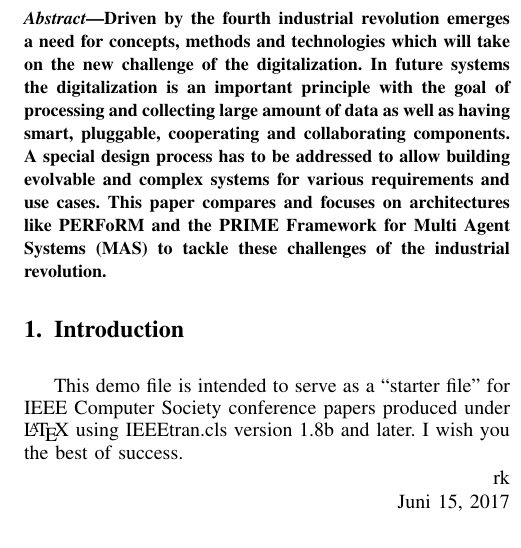
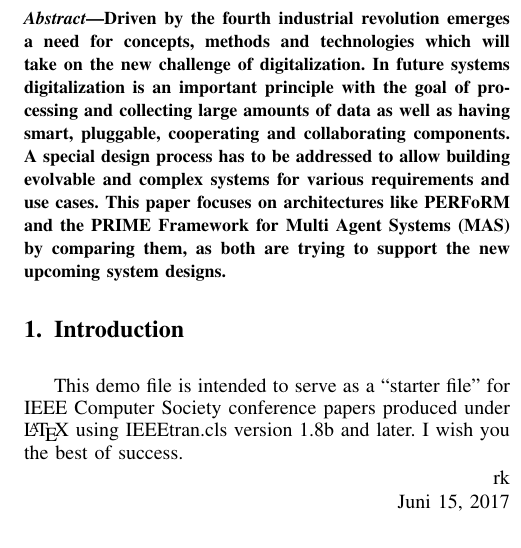
Before and after one commit to hadesrofl/SysArchReport, a LaTeX paper (An Overview and Comparison of Designs of Architectures for Seamless System Reconfiguration.tex): part of one column of the page, cut so that both start at the same text. Compiled offline with pdfLaTeX; a missing font is replaced by an installed copy or a similar font; a LaTeX package or settings file that is missing is left out.

Commit message:
Update of abstract

```diff
--- a/An Overview and Comparison of Designs of Architectures for Seamless System Reconfiguration.tex
+++ b/An Overview and Comparison of Designs of Architectures for Seamless System Reconfiguration.tex
@@ -245,7 +245,7 @@ Email: rene.kremer@student.uni-luebeck.de}}
 % As a general rule, do not put math, special symbols or citations
 % in the abstract
 \begin{abstract}
-Driven by the fourth industrial revolution emerges a need for concepts, methods and technologies which will take on the new challenge of the digitalization. In future systems the digitalization is an important principle with the goal of processing and collecting large amount of data as well as having smart, pluggable, cooperating and collaborating components. A special design process has to be addressed to allow building evolvable and complex systems for various requirements and use cases. This paper compares and focuses on  architectures like PERFoRM and the PRIME Framework for Multi Agent Systems (MAS) to tackle these challenges of the industrial revolution.
+Driven by the fourth industrial revolution emerges a need for concepts, methods and technologies which will take on the new challenge of digitalization. In future systems digitalization is an important principle with the goal of processing and collecting large amounts of data as well as having smart, pluggable, cooperating and collaborating components. A special design process has to be addressed to allow building evolvable and complex systems for various requirements and use cases. This paper focuses on architectures like PERFoRM and the PRIME Framework for Multi Agent Systems (MAS) by comparing them, as both are trying to support the new upcoming system designs.
 \end{abstract}
 
 % no keywords
```
Also changed, not shown: An Overview and Comparison of Designs of Architectures for Seamless System Reconfiguration.pdf.
